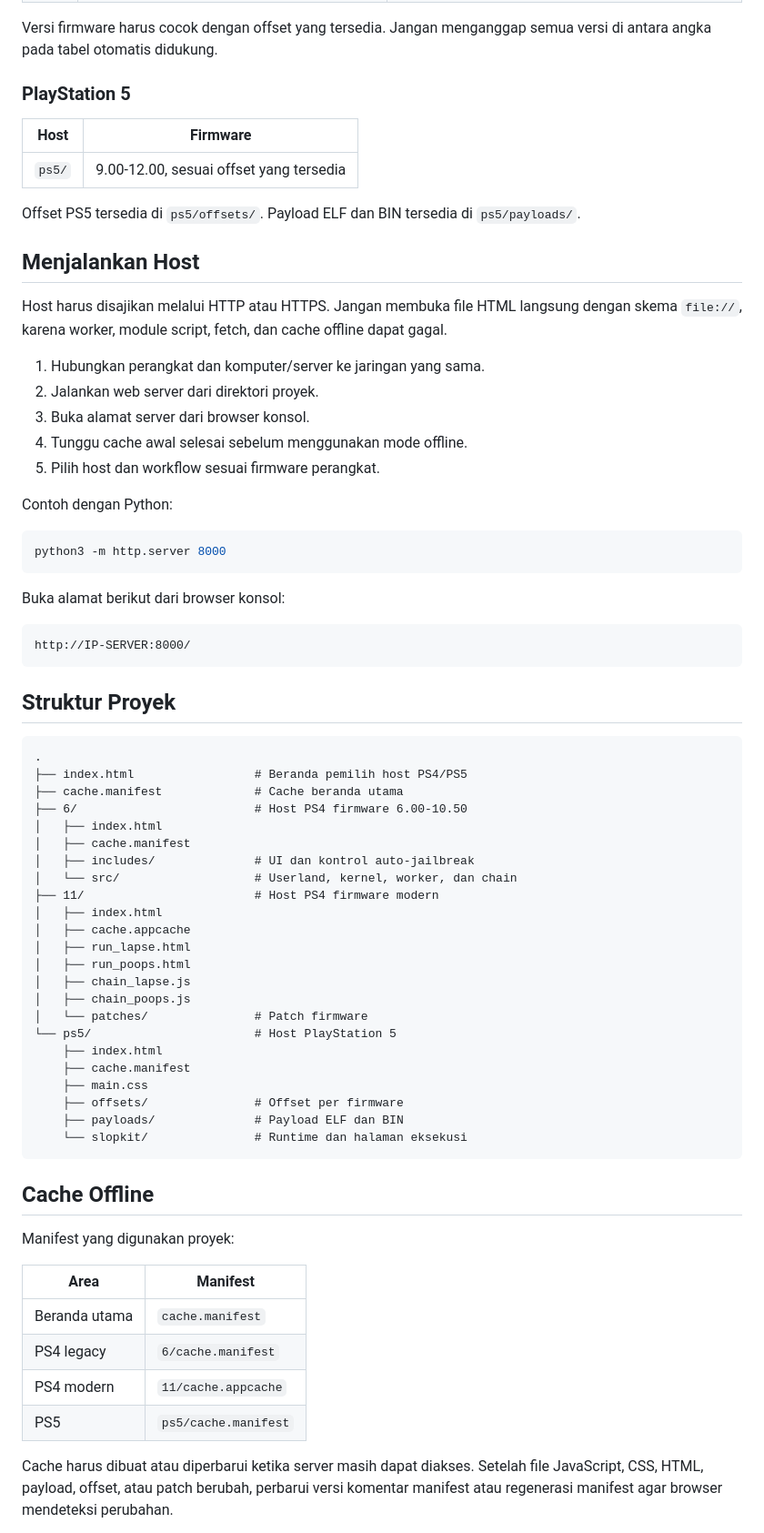
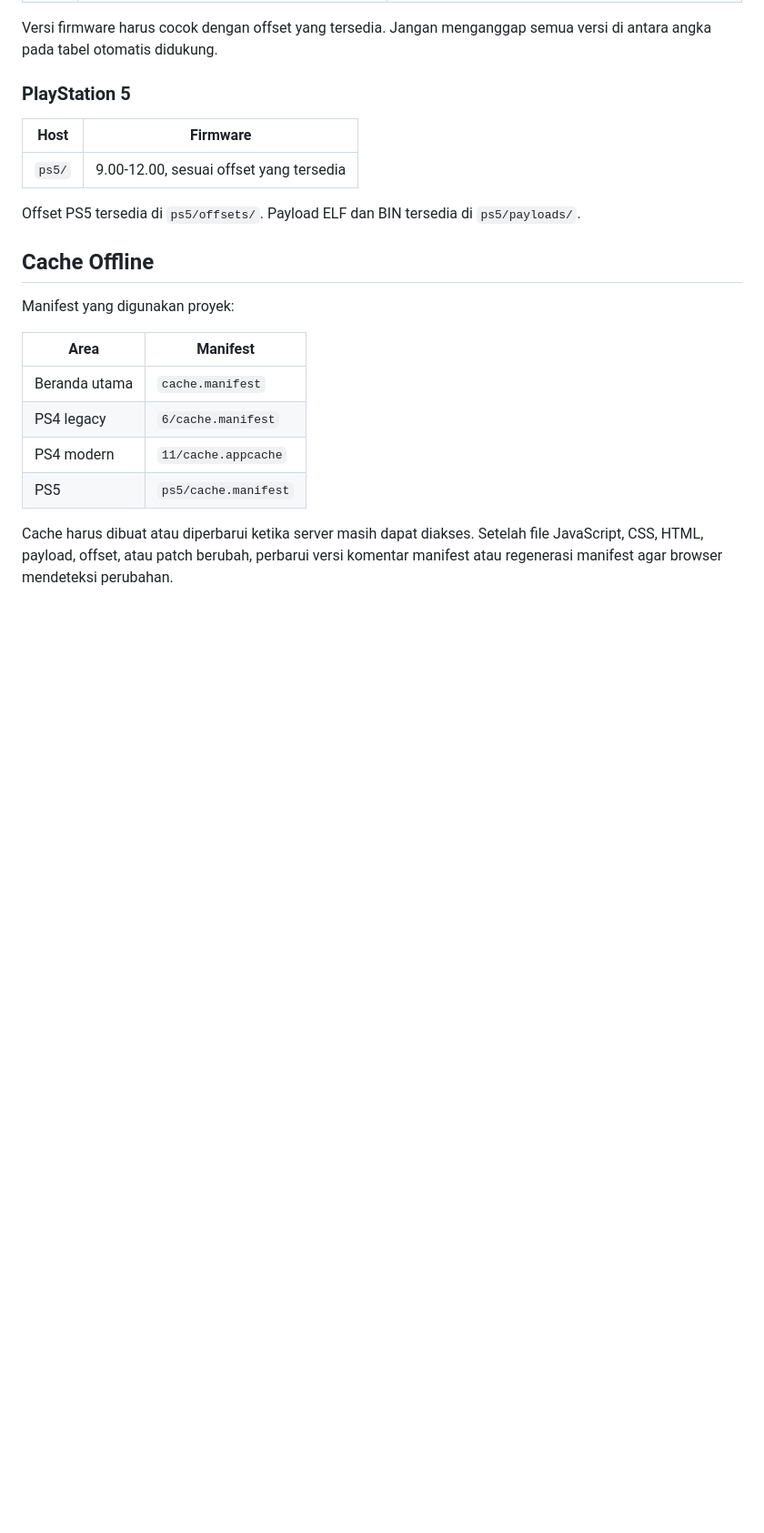
Before and after one commit to B4411M/all, a Markdown page: README.md, the part around one of its changes. Shown at 91% size. Drawn GitHub-style; blank space fills up the shorter version.

Commit message:
Revise
Updated the README to remove 'Local' from the title and made several content adjustments for clarity and conciseness.

````diff
--- a/README.md
+++ b/README.md
@@ -36,56 +36,6 @@ Versi firmware harus cocok dengan offset yang tersedia. Jangan menganggap semua
 
 Offset PS5 tersedia di `ps5/offsets/`. Payload ELF dan BIN tersedia di `ps5/payloads/`.
 
-## Menjalankan Host
-
-Host harus disajikan melalui HTTP atau HTTPS. Jangan membuka file HTML langsung dengan skema `file://`, karena worker, module script, fetch, dan cache offline dapat gagal.
-
-1. Hubungkan perangkat dan komputer/server ke jaringan yang sama.
-2. Jalankan web server dari direktori proyek.
-3. Buka alamat server dari browser konsol.
-4. Tunggu cache awal selesai sebelum menggunakan mode offline.
-5. Pilih host dan workflow sesuai firmware perangkat.
-
-Contoh dengan Python:
-
-```bash
-python3 -m http.server 8000
-```
-
-Buka alamat berikut dari browser konsol:
-
-```text
-http://IP-SERVER:8000/
-```
-
-## Struktur Proyek
-
-```text
-.
-├── index.html                 # Beranda pemilih host PS4/PS5
-├── cache.manifest             # Cache beranda utama
-├── 6/                         # Host PS4 firmware 6.00-10.50
-│   ├── index.html
-│   ├── cache.manifest
-│   ├── includes/              # UI dan kontrol auto-jailbreak
-│   └── src/                   # Userland, kernel, worker, dan chain
-├── 11/                        # Host PS4 firmware modern
-│   ├── index.html
-│   ├── cache.appcache
-│   ├── run_lapse.html
-│   ├── run_poops.html
-│   ├── chain_lapse.js
-│   ├── chain_poops.js
-│   └── patches/               # Patch firmware
-└── ps5/                       # Host PlayStation 5
-    ├── index.html
-    ├── cache.manifest
-    ├── main.css
-    ├── offsets/               # Offset per firmware
-    ├── payloads/              # Payload ELF dan BIN
-    └── slopkit/               # Runtime dan halaman eksekusi
-```
-
 ## Cache Offline
 
 Manifest yang digunakan proyek:
````
Also changed, not shown: other parts of README.md (+2 -13 lines).
